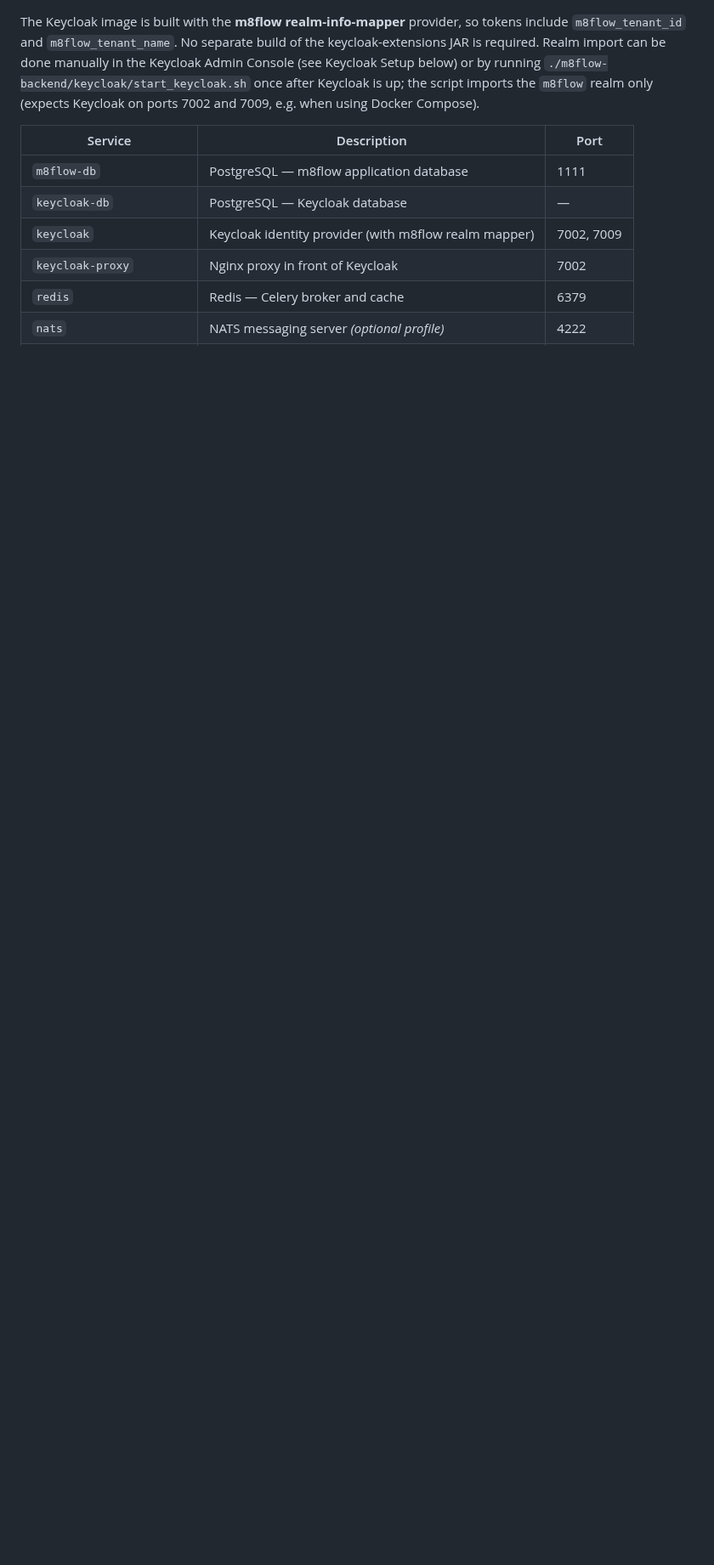
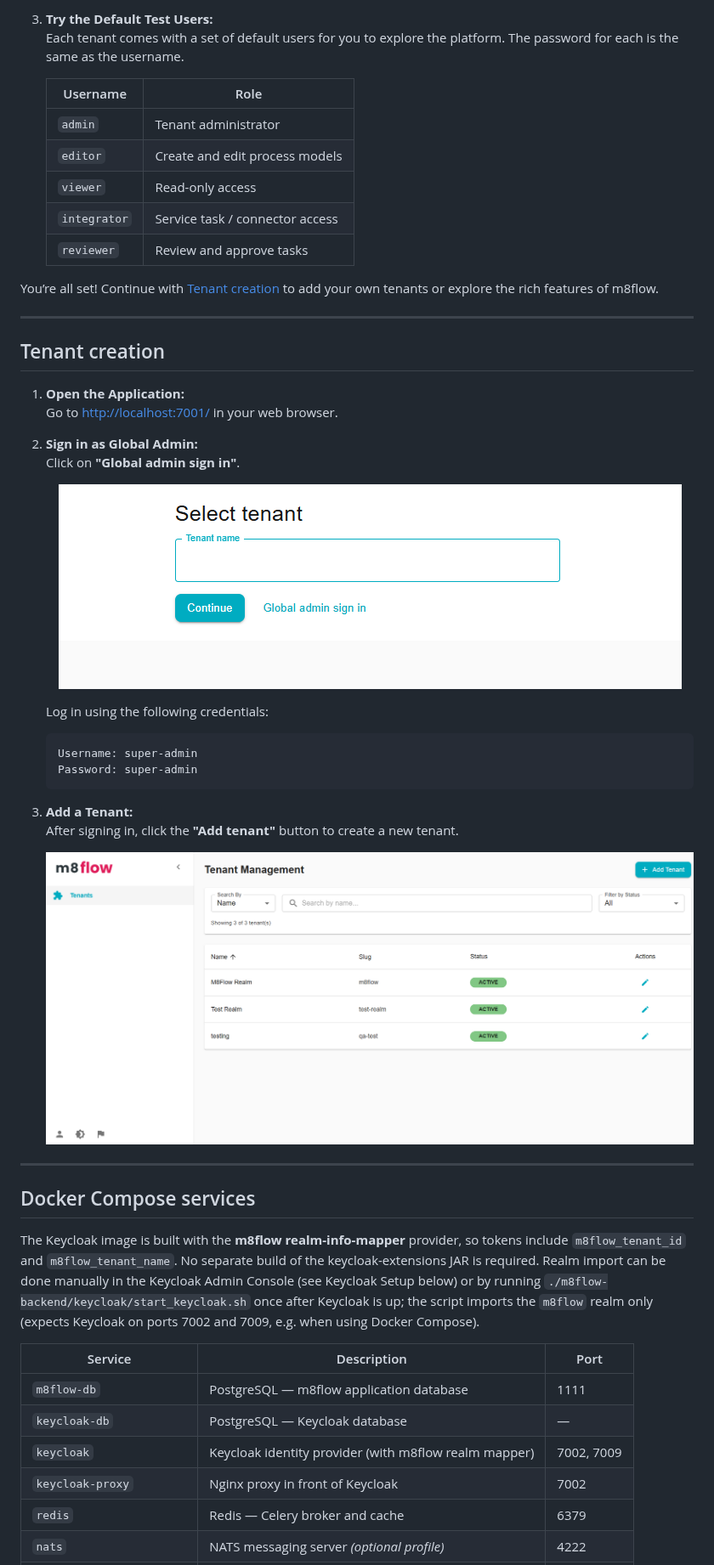
Before and after one commit to AOT-Technologies/m8flow, a Markdown page: README.md, the part around one of its changes. Shown at 85% size. Rendered like a GitHub page; pictures changed too: docs/images/tenant-creation.png (added); blank space fills up the shorter version.

````diff
--- a/README.md
+++ b/README.md
@@ -167,3 +173,45 @@ docker compose -f docker/m8flow-docker-compose.yml up -d --build
+3. **Try the Default Test Users:**
+   Each tenant comes with a set of default users for you to explore the platform. The password for each is the same as the username.
+
+   | Username     | Role                                  |
+   |--------------|---------------------------------------|
+   | `admin`      | Tenant administrator                  |
+   | `editor`     | Create and edit process models        |
+   | `viewer`     | Read-only access                      |
+   | `integrator` | Service task / connector access       |
+   | `reviewer`   | Review and approve tasks              |
+
+You’re all set! Continue with [Tenant creation](#tenant-creation) to add your own tenants or explore the rich features of m8flow.
+
+---
+
+## Tenant creation
+
+1. **Open the Application:**
+   Go to [http://localhost:7001/](http://localhost:7001/) in your web browser.
+
+2. **Sign in as Global Admin:**
+   Click on **"Global admin sign in"**.
+   <div align="center">
+      <img src="./docs/images/access-m8flow-tenant-selection.png" alt="Tenant Selection Screen"/>
+   </div>
+
+   Log in using the following credentials:
+   ```
+   Username: super-admin
+   Password: super-admin
+   ```
+
+3. **Add a Tenant:**
+   After signing in, click the **"Add tenant"** button to create a new tenant.
+
+    <div align="center">
+        <img src="./docs/images/tenant-creation.png" alt="Tenant Creation Screen"/>
+    </div>
+
+---
+
+## Docker Compose services
 
 The Keycloak image is built with the **m8flow realm-info-mapper** provider, so tokens include `m8flow_tenant_id` and `m8flow_tenant_name`. No separate build of the keycloak-extensions JAR is required. Realm import can be done manually in the Keycloak Admin Console (see Keycloak Setup below) or by running `./m8flow-backend/keycloak/start_keycloak.sh` once after Keycloak is up; the script imports the `m8flow` realm only (expects Keycloak on ports 7002 and 7009, e.g. when using Docker Compose).
 
````
Also changed, not shown: other parts of README.md (+38 -167 lines), docs/images/access-m8flow-1.png, 1 other file.
